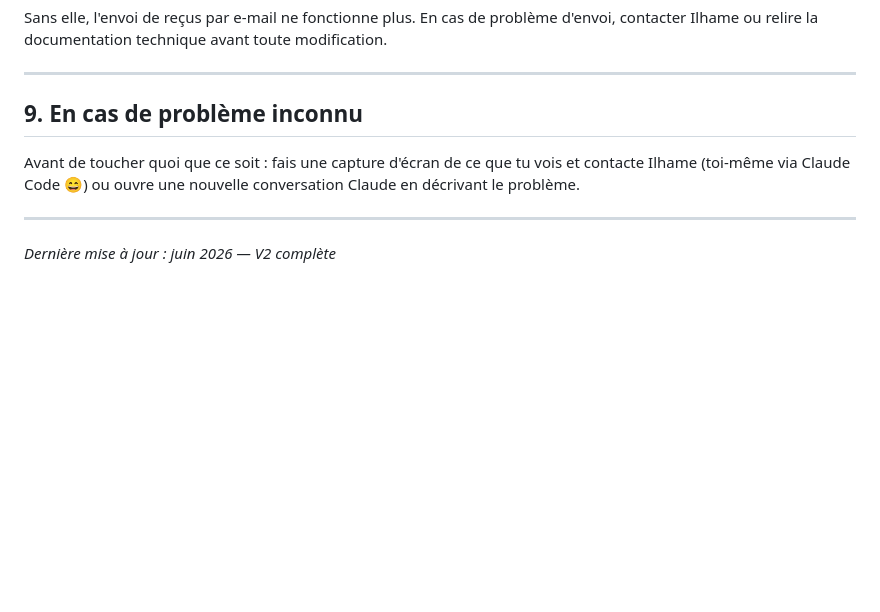
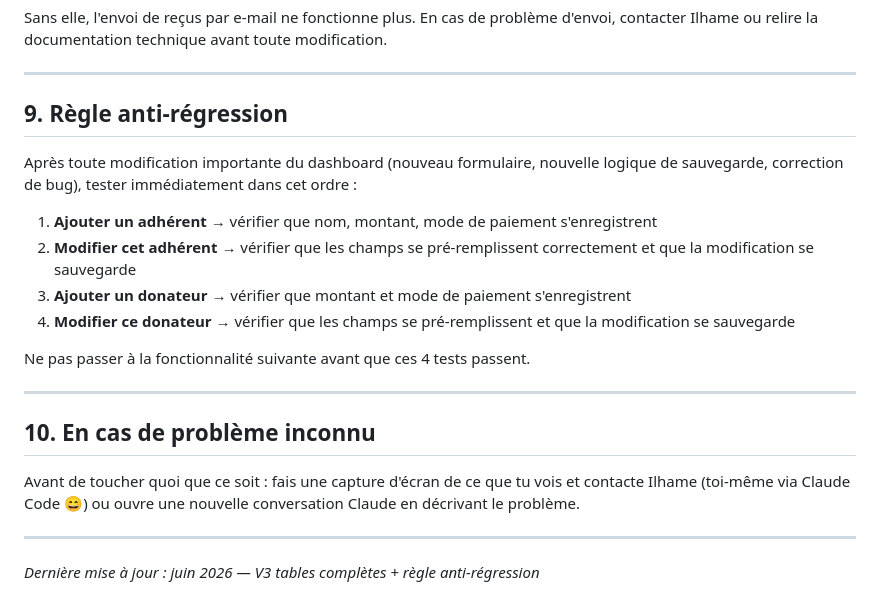
Before and after one commit to handicapsi37-gif/hsi37-dashboard, a Markdown page: guide-supabase-ilhame.md, the part around one of its changes. Drawn GitHub-style; blank space fills up the shorter version.

```diff
--- a/guide-supabase-ilhame.md
+++ b/guide-supabase-ilhame.md
@@ -151,10 +201,23 @@ Sans elle, l'envoi de reçus par e-mail ne fonctionne plus. En cas de problème
 
 ---
 
-## 9. En cas de problème inconnu
+## 9. Règle anti-régression
+
+Après toute modification importante du dashboard (nouveau formulaire, nouvelle logique de sauvegarde, correction de bug), tester immédiatement dans cet ordre :
+
+1. **Ajouter un adhérent** → vérifier que nom, montant, mode de paiement s'enregistrent
+2. **Modifier cet adhérent** → vérifier que les champs se pré-remplissent correctement et que la modification se sauvegarde
+3. **Ajouter un donateur** → vérifier que montant et mode de paiement s'enregistrent
+4. **Modifier ce donateur** → vérifier que les champs se pré-remplissent et que la modification se sauvegarde
+
+Ne pas passer à la fonctionnalité suivante avant que ces 4 tests passent.
+
+---
+
+## 10. En cas de problème inconnu
 
 Avant de toucher quoi que ce soit : fais une capture d'écran de ce que tu vois et contacte Ilhame (toi-même via Claude Code 😄) ou ouvre une nouvelle conversation Claude en décrivant le problème.
 
 ---
 
-*Dernière mise à jour : juin 2026 — V2 complète*
+*Dernière mise à jour : juin 2026 — V3 tables complètes + règle anti-régression*
```
Also changed, not shown: other parts of guide-supabase-ilhame.md (+50 -0 lines).
